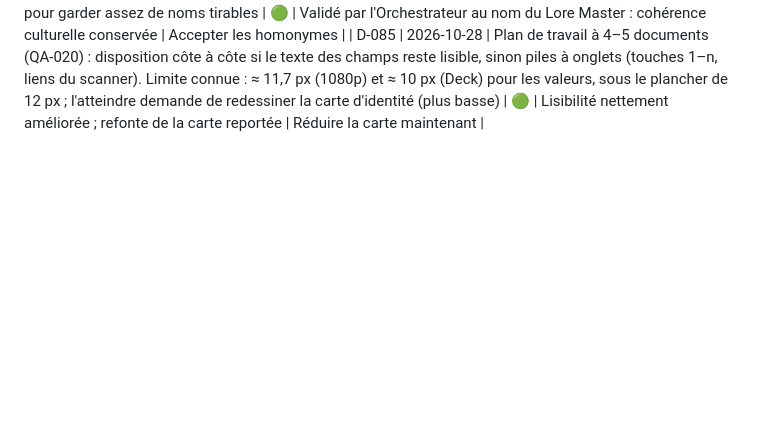
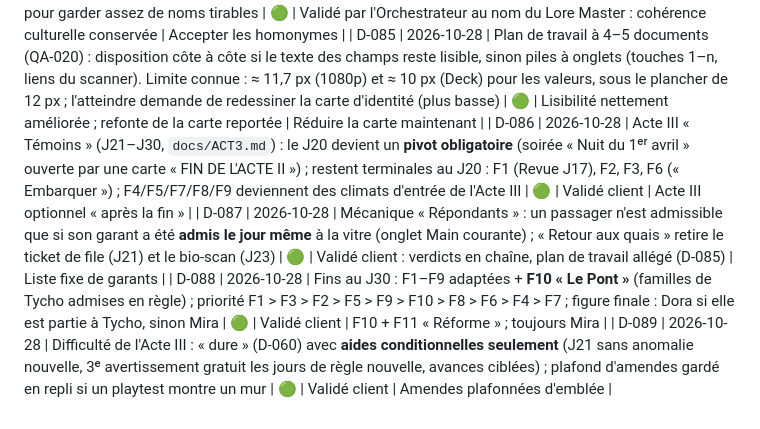
Before and after one commit to fs0ciety7000/clearance, a Markdown page: DECISIONS.md, the part around the change. Drawn GitHub-style; blank space fills up the shorter version.

Commit message:
D-086 à D-089 : choix de l'Acte III validés par le client
Co-Authored-By: Claude Opus 5.5 <noreply@anthropic.com>
Claude-Session: https://claude.ai/code/session_01NEYy5LSpJjycKEdShbH7FY

```diff
--- a/DECISIONS.md
+++ b/DECISIONS.md
@@ -90,3 +90,7 @@ Statuts : 🟡 proposé (en attente de validation client) · 🟢 validé ·
 | D-083 | 2026-10-28 | Contournement d'une course dans le moteur Godot 4.7.2 (QA-030 : `signal 11` dans `AudioServer::_mix_step`, bloc `bus_details` libéré pendant que le thread audio le copie) : autoload `AudioMixBarrier` qui prend et relâche le verrou du pilote audio une fois par image ; barks via `BarkJob` sans référence de nœud ; rendus en attente attendus à la sortie. Vérifié : 3 × 1 000 rechargements et 19 campagnes réelles sans plantage | 🟢 | Plantage intermittent en vraie partie | Désactiver les fondus de volume |
 | D-084 | 2026-10-28 | Noms réservés étendus à tous les personnages des deux actes (QA-022) ; les réserves TYC/HAL/TER gagnent 7 à 10 noms de famille supplémentaires (au-delà des 15 du LORE §5) pour garder assez de noms tirables | 🟢 | Validé par l'Orchestrateur au nom du Lore Master : cohérence culturelle conservée | Accepter les homonymes |
 | D-085 | 2026-10-28 | Plan de travail à 4–5 documents (QA-020) : disposition côte à côte si le texte des champs reste lisible, sinon piles à onglets (touches 1–n, liens du scanner). Limite connue : ≈ 11,7 px (1080p) et ≈ 10 px (Deck) pour les valeurs, sous le plancher de 12 px ; l'atteindre demande de redessiner la carte d'identité (plus basse) | 🟢 | Lisibilité nettement améliorée ; refonte de la carte reportée | Réduire la carte maintenant |
+| D-086 | 2026-10-28 | Acte III « Témoins » (J21–J30, `docs/ACT3.md`) : le J20 devient un **pivot obligatoire** (soirée « Nuit du 1ᵉʳ avril » ouverte par une carte « FIN DE L'ACTE II ») ; restent terminales au J20 : F1 (Revue J17), F2, F3, F6 (« Embarquer ») ; F4/F5/F7/F8/F9 deviennent des climats d'entrée de l'Acte III | 🟢 | Validé client | Acte III optionnel « après la fin » |
+| D-087 | 2026-10-28 | Mécanique « Répondants » : un passager n'est admissible que si son garant a été **admis le jour même** à la vitre (onglet Main courante) ; « Retour aux quais » retire le ticket de file (J21) et le bio-scan (J23) | 🟢 | Validé client : verdicts en chaîne, plan de travail allégé (D-085) | Liste fixe de garants |
+| D-088 | 2026-10-28 | Fins au J30 : F1–F9 adaptées + **F10 « Le Pont »** (familles de Tycho admises en règle) ; priorité F1 > F3 > F2 > F5 > F9 > F10 > F8 > F6 > F4 > F7 ; figure finale : Dora si elle est partie à Tycho, sinon Mira | 🟢 | Validé client | F10 + F11 « Réforme » ; toujours Mira |
+| D-089 | 2026-10-28 | Difficulté de l'Acte III : « dure » (D-060) avec **aides conditionnelles seulement** (J21 sans anomalie nouvelle, 3ᵉ avertissement gratuit les jours de règle nouvelle, avances ciblées) ; plafond d'amendes gardé en repli si un playtest montre un mur | 🟢 | Validé client | Amendes plafonnées d'emblée |
```
